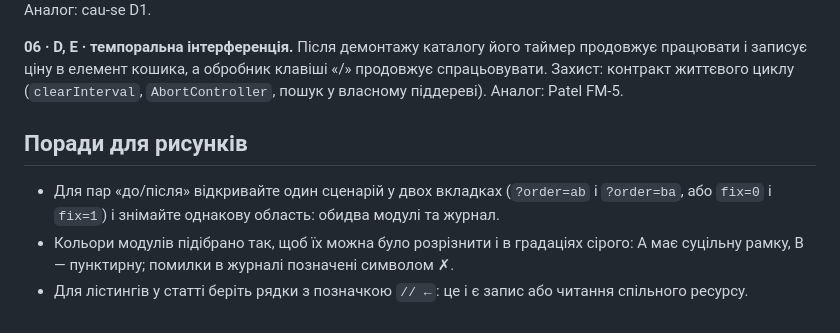
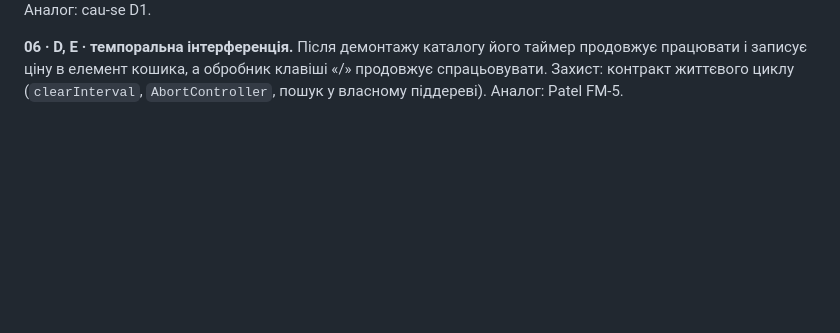
Before and after one commit to dvorichansky/mfe-interference, a Markdown page: README.md, the part around the change. GitHub-like rendering; blank space fills up the shorter version.

```diff
--- a/README.md
+++ b/README.md
@@ -87,11 +87,3 @@ demo/
 **06 · D, E · темпоральна інтерференція.** Після демонтажу каталогу його таймер продовжує працювати
 і записує ціну в елемент кошика, а обробник клавіші «/» продовжує спрацьовувати.
 Захист: контракт життєвого циклу (`clearInterval`, `AbortController`, пошук у власному піддереві). Аналог: Patel FM-5.
-
-## Поради для рисунків
-
-- Для пар «до/після» відкривайте один сценарій у двох вкладках (`?order=ab` і `?order=ba`, або `fix=0` і `fix=1`)
-  і знімайте однакову область: обидва модулі та журнал.
-- Кольори модулів підібрано так, щоб їх можна було розрізнити і в градаціях сірого:
-  A має суцільну рамку, B — пунктирну; помилки в журналі позначені символом ✗.
-- Для лістингів у статті беріть рядки з позначкою `// ←`: це і є запис або читання спільного ресурсу.
```
